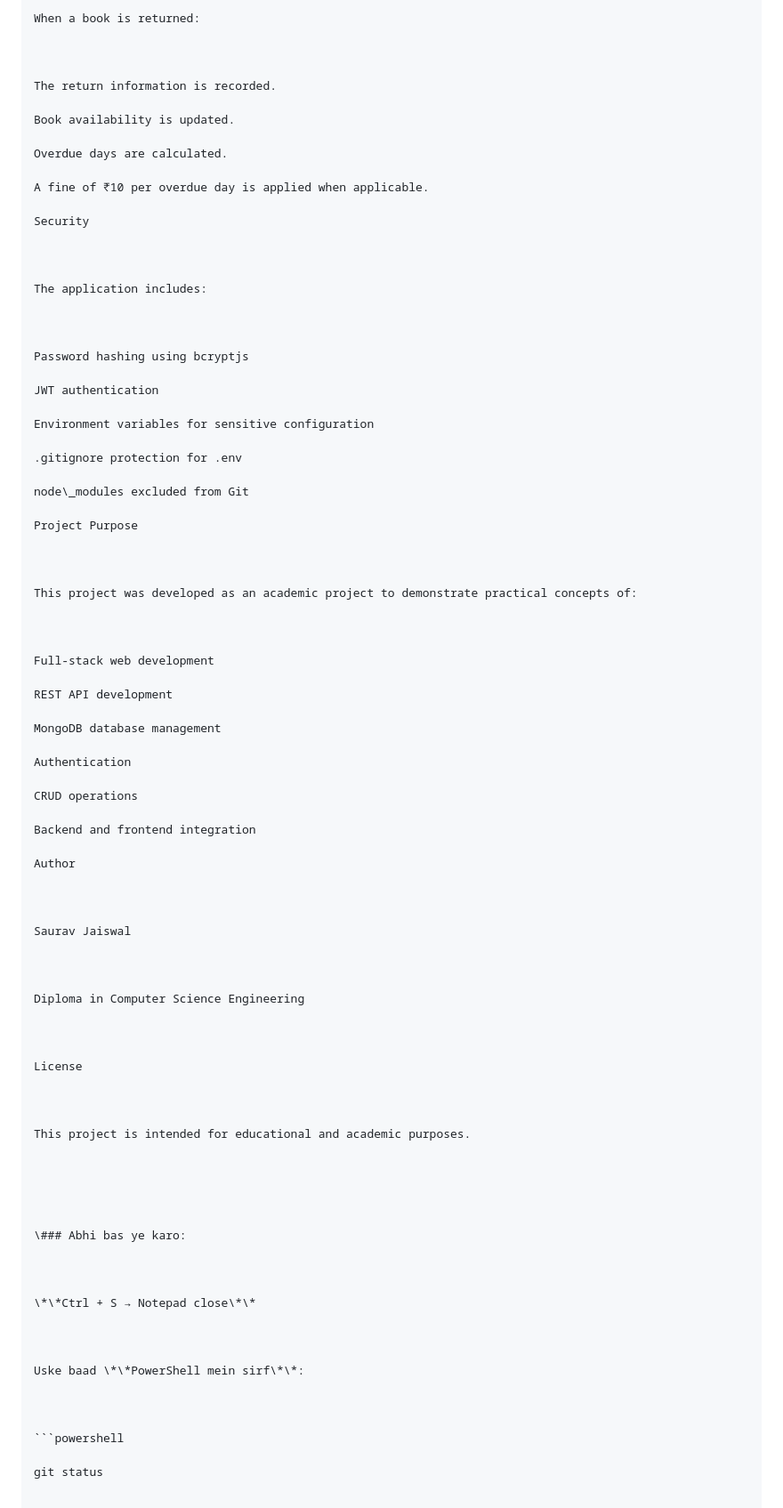
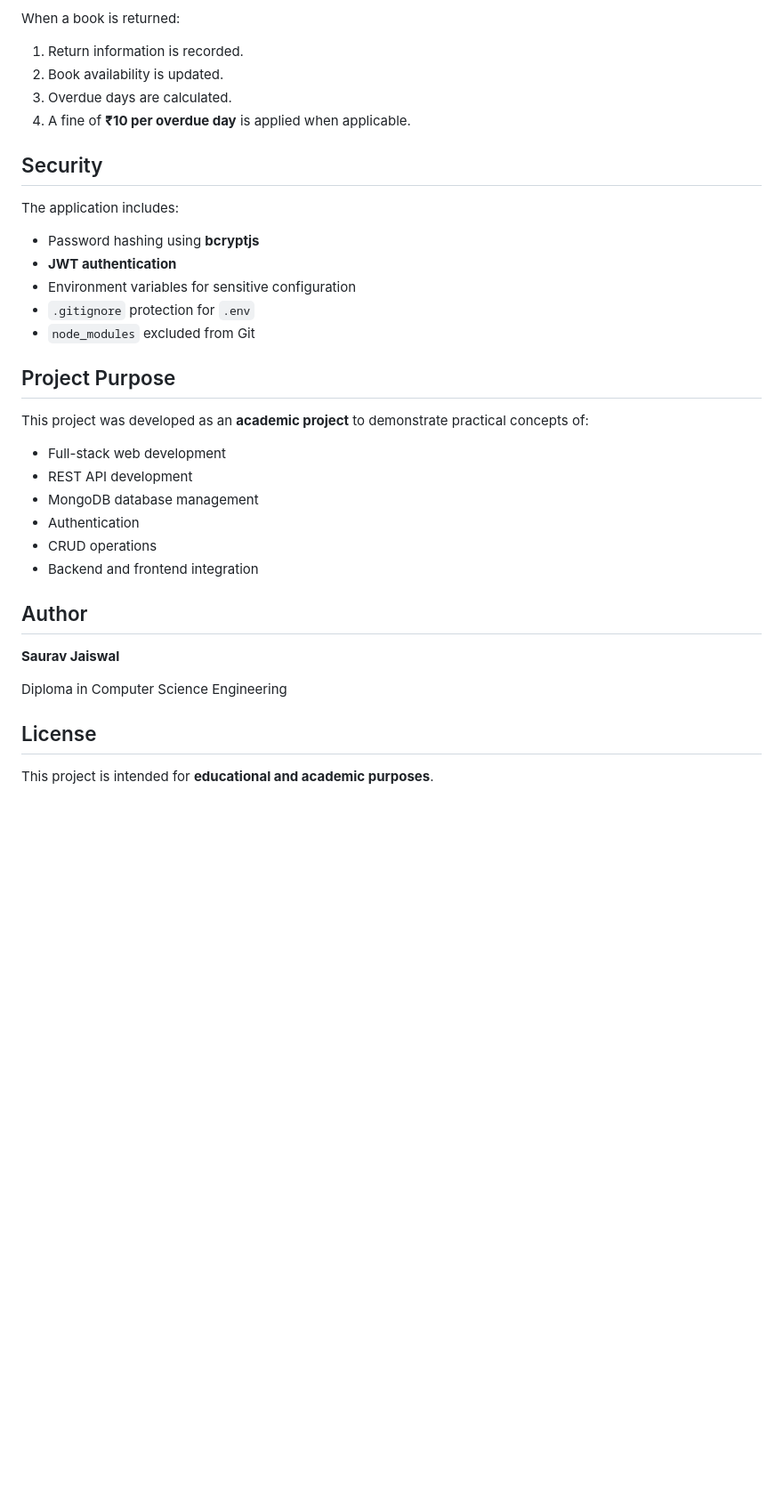
Before and after one commit to jaiswalsaurav30-stack/library-management-system, a Markdown page: README.md, the part around one of its changes. Shown at 89% size. Drawn GitHub-style; blank space fills up the shorter version.

Commit message:
Fix README formatting

````diff
--- a/README.md
+++ b/README.md
@@ -292,88 +216,38 @@ When a book is issued, the borrowing record is created and the available book co
 
 When a book is returned:
 
+1. Return information is recorded.
+2. Book availability is updated.
+3. Overdue days are calculated.
+4. A fine of **₹10 per overdue day** is applied when applicable.
 
-
-The return information is recorded.
-
-Book availability is updated.
-
-Overdue days are calculated.
-
-A fine of ₹10 per overdue day is applied when applicable.
-
-Security
-
-
+## Security
 
 The application includes:
 
+* Password hashing using **bcryptjs**
+* **JWT authentication**
+* Environment variables for sensitive configuration
+* `.gitignore` protection for `.env`
+* `node_modules` excluded from Git
 
+## Project Purpose
 
-Password hashing using bcryptjs
+This project was developed as an **academic project** to demonstrate practical concepts of:
 
-JWT authentication
+* Full-stack web development
+* REST API development
+* MongoDB database management
+* Authentication
+* CRUD operations
+* Backend and frontend integration
 
-Environment variables for sensitive configuration
+## Author
 
-.gitignore protection for .env
-
-node\_modules excluded from Git
-
-Project Purpose
-
-
-
-This project was developed as an academic project to demonstrate practical concepts of:
-
-
-
-Full-stack web development
-
-REST API development
-
-MongoDB database management
-
-Authentication
-
-CRUD operations
-
-Backend and frontend integration
-
-Author
-
-
-
-Saurav Jaiswal
-
-
+**Saurav Jaiswal**
 
 Diploma in Computer Science Engineering
 
+## License
 
-
-License
-
-
-
-This project is intended for educational and academic purposes.
-
-
-
-
-
-\### Abhi bas ye karo:
-
-
-
-\*\*Ctrl + S → Notepad close\*\*
-
-
-
-Uske baad \*\*PowerShell mein sirf\*\*:
-
-
-
-```powershell
-
-git status
+This project is intended for **educational and academic purposes**.
````
Also changed, not shown: other parts of README.md (+129 -205 lines).
